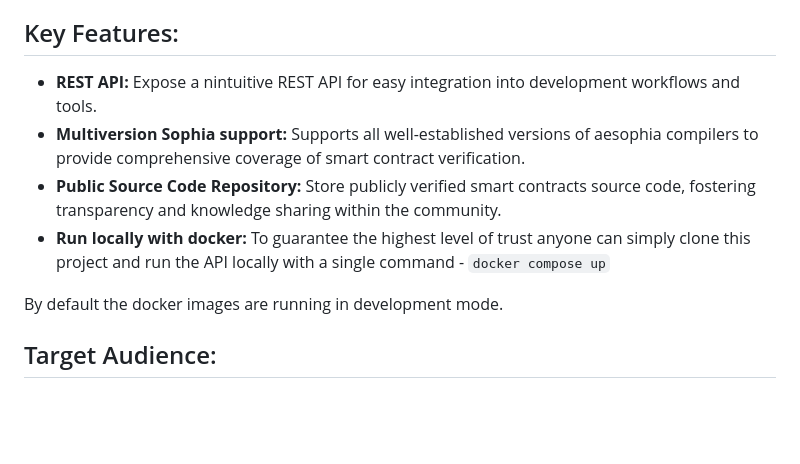
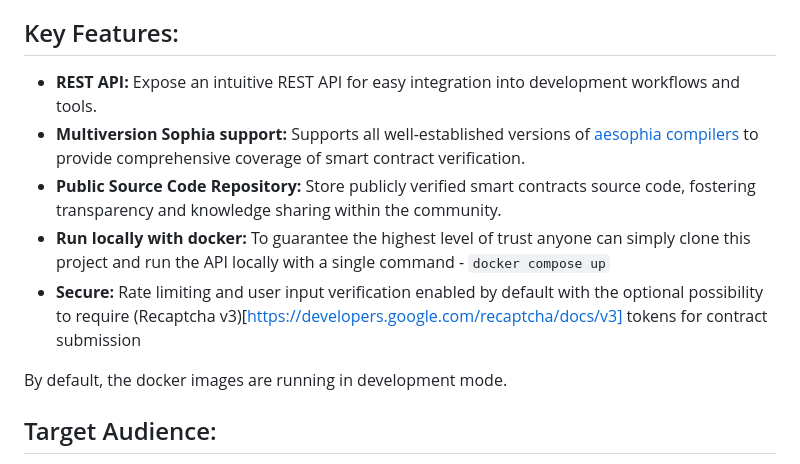
Before and after one commit to aeternity/smart-contract-verifier, a Markdown page: README.md, the part around the change. Rendered like a GitHub page; blank space fills up the shorter version.

Commit message:
chore: Improve Readme

```diff
--- a/README.md
+++ b/README.md
@@ -8,12 +8,13 @@ Empower transparency and trust in the æternity ecosystem with a user-friendly R
 
 ## Key Features:
 
-- **REST API:** Expose a nintuitive REST API for easy integration into development workflows and tools.
-- **Multiversion Sophia support:** Supports all well-established versions of aesophia compilers to provide comprehensive coverage of smart contract verification.
+- **REST API:** Expose an intuitive REST API for easy integration into development workflows and tools.
+- **Multiversion Sophia support:** Supports all well-established versions of [aesophia compilers](https://github.com/aeternity/aesophia) to provide comprehensive coverage of smart contract verification.
 - **Public Source Code Repository:** Store publicly verified smart contracts source code, fostering transparency and knowledge sharing within the community.
 - **Run locally with docker:** To guarantee the highest level of trust anyone can simply clone this project and run the API locally with a single command - `docker compose up`
+- **Secure:** Rate limiting and user input verification enabled by default with the optional possibility to require (Recaptcha v3)[https://developers.google.com/recaptcha/docs/v3] tokens for contract submission
 
-By default the docker images are running in development mode.
+By default, the docker images are running in development mode.
 
 ## Target Audience:
 
```
